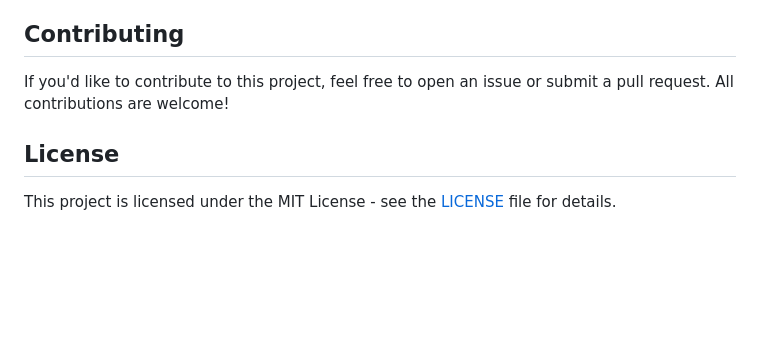
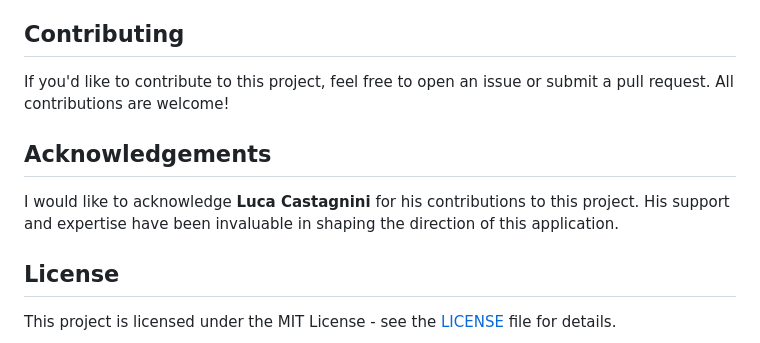
Before and after one commit to PaulaAlessio/evaluacion-por-competencias, a Markdown page: README.md, the part around the change. Drawn GitHub-style; blank space fills up the shorter version.

Commit message:
First commit. Including aknowledgement for Luca

```diff
--- a/README.md
+++ b/README.md
@@ -188,6 +188,12 @@ The application is easily extendable. You can add more tables or routes to meet
 
 If you'd like to contribute to this project, feel free to open an issue or submit a pull request. All contributions are welcome!
 
+## Acknowledgements
+
+I would like to acknowledge **Luca Castagnini** for his contributions to this project. His support and expertise have been invaluable in shaping the direction of this application.
+
+
+
 ## License
 
 This project is licensed under the MIT License - see the [LICENSE](LICENSE) file for details.
```
